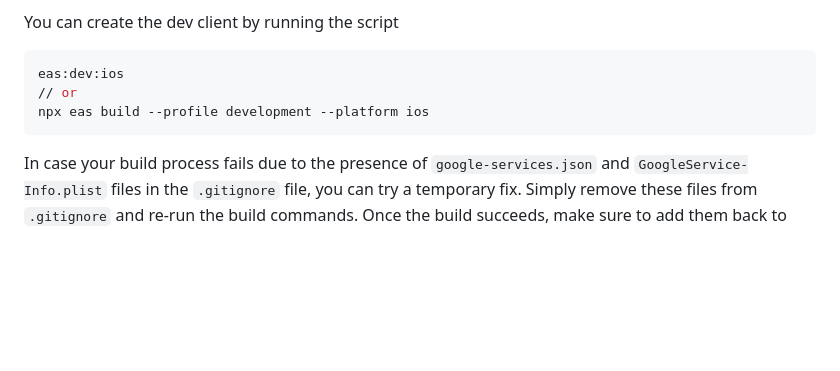
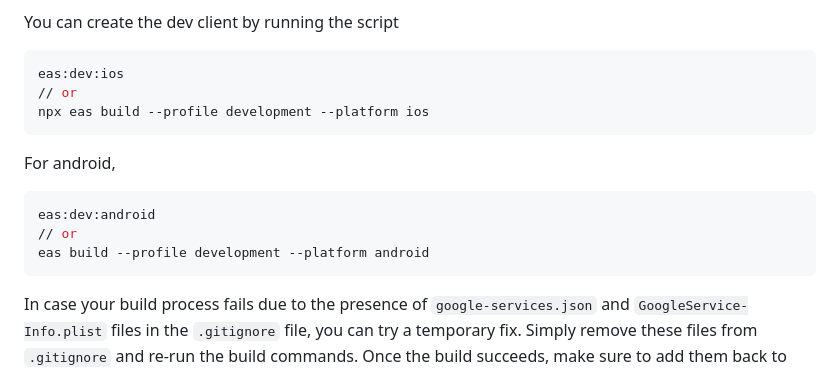
Before and after one commit to dooboolab-community/expo-router-firebase-starter, a Markdown page: README.md, the part around the change. Rendered like a GitHub page; blank space fills up the shorter version.

Commit message:
docs: readme

````diff
--- a/README.md
+++ b/README.md
@@ -42,6 +42,14 @@ eas:dev:ios
 npx eas build --profile development --platform ios
 ```
 
+For android,
+```sh
+eas:dev:android
+// or
+eas build --profile development --platform android
+```
+
+
 In case your build process fails due to the presence of `google-services.json` and `GoogleService-Info.plist` files in the `.gitignore` file, you can try a temporary fix. Simply remove these files from `.gitignore` and re-run the build commands. Once the build succeeds, make sure to add them back to `.gitignore`. This is important because these files shouldn't be part of the version control.
 
 After the development build is finished, head to [Expo's website](https://expo.io) to download it. If you are working on an iOS app, you can find guidance on how to install your build on simulators through [this link](https://docs.expo.dev/build-reference/simulators/#installing-your-build-on-the-simulator). For Android, check out [this link](https://docs.expo.dev/build-reference/apk) which provides steps for creating APKs for emulators and devices.
````
